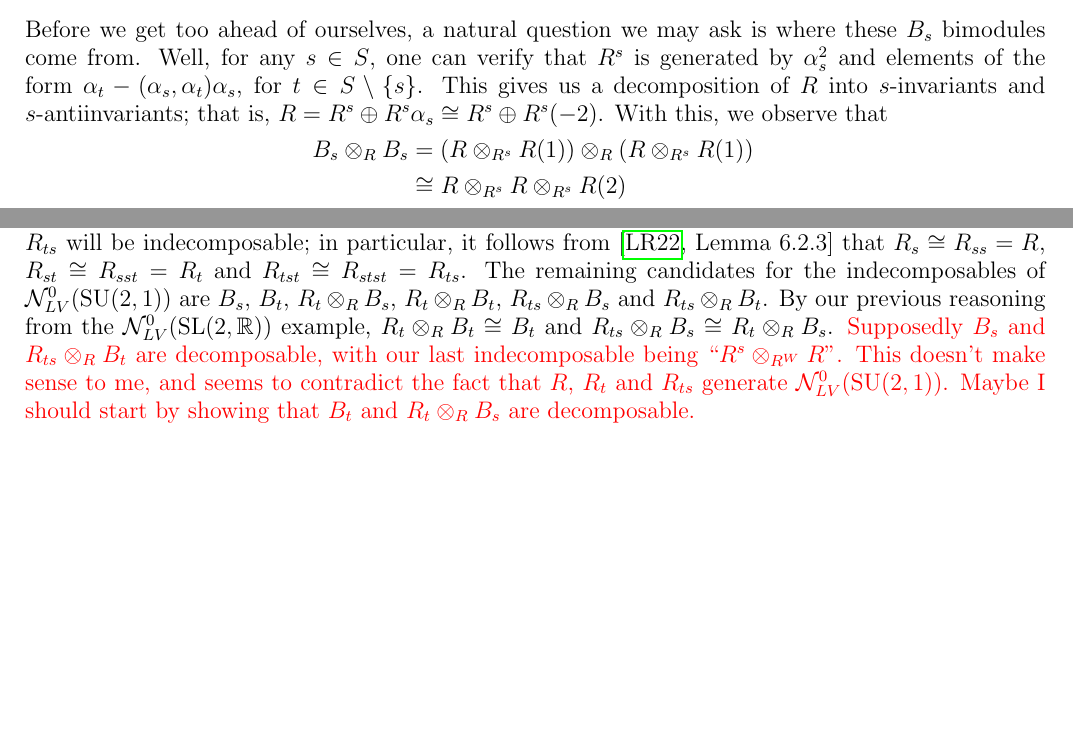
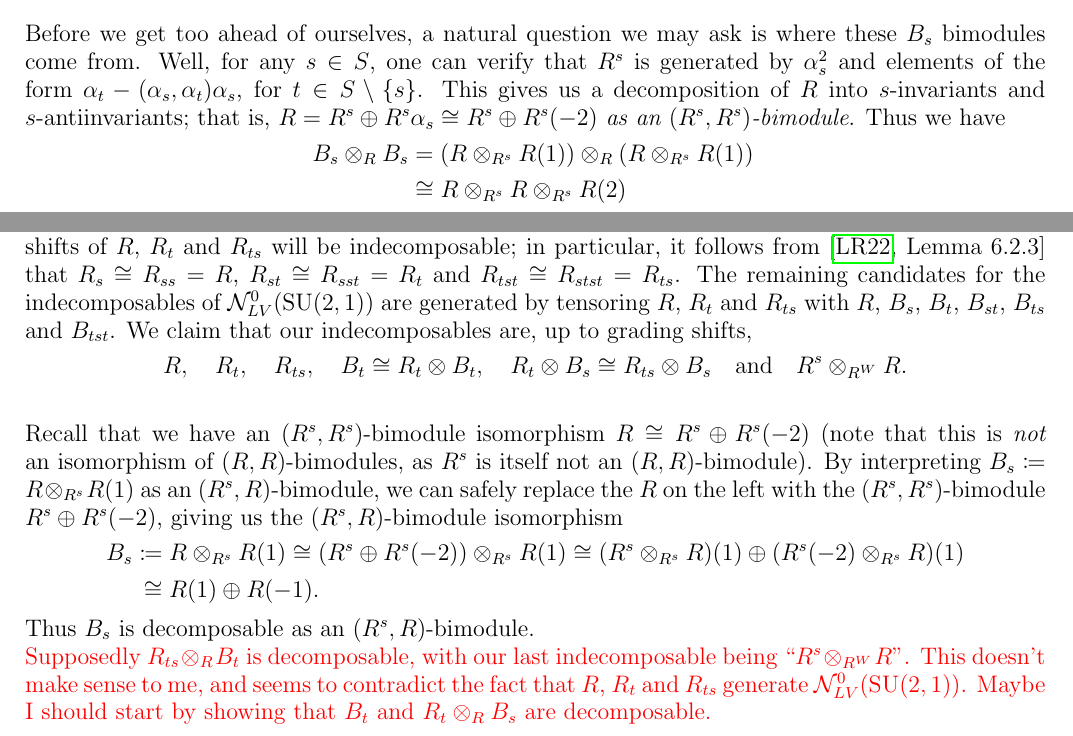
Before and after one commit to Delphinoid/delphinoid.github.io, a LaTeX paper (research/7/Notes.tex): two parts of pages 19 and 29 of 34, joined at a grey line, cut so that both start at the same text, the shorter picture padded with empty space. The pictures show the PDF file research/7/Notes.pdf that the author committed with the source.

Commit message:
Modified birepresentation theory notes.

```diff
--- a/research/7/Notes.tex
+++ b/research/7/Notes.tex
@@ -833,7 +833,7 @@ BS(\underline{w}) &\coloneqq B_{s_1} \otimes_R \cdots \otimes_R B_{s_k}\\
 \noindent We take the convention that if $\varnothing$ is the empty expression, then $BS(\varnothing) \coloneqq R$. Denote by $\mathbb{BS}\textcat{Bim}(W, S)$ the {\em category of Bott--Samelson bimodules corresponding to $(W, S)$}, whose objects are direct sums of Bott--Samelson bimodules corresponding to expressions in $(W, S)$ and whose morphisms are graded $(R, R)$-bimodule homomorphisms; that is, $(R, R)$-bimodule homomorphisms $\varphi : X \to Y$ that respect gradings, in the sense that $\varphi(X^i) \subseteq Y^i$ for all $i \in \mathbb{Z}$.\\
 \end{definition}
 
-\noindent Before we get too ahead of ourselves, a natural question we may ask is where these $B_s$ bimodules come from. Well, for any $s \in S$, one can verify that $R^s$ is generated by $\alpha_s^2$ and elements of the form $\alpha_t - (\alpha_s, \alpha_t)\alpha_s$, for $t \in S \setminus \{s\}$. This gives us a decomposition of $R$ into $s$-invariants and $s$-antiinvariants; that is, $R = R^s \oplus R^s \alpha_s \cong R^s \oplus R^s(-2)$. With this, we observe that
+\noindent Before we get too ahead of ourselves, a natural question we may ask is where these $B_s$ bimodules come from. Well, for any $s \in S$, one can verify that $R^s$ is generated by $\alpha_s^2$ and elements of the form $\alpha_t - (\alpha_s, \alpha_t)\alpha_s$, for $t \in S \setminus \{s\}$. This gives us a decomposition of $R$ into $s$-invariants and $s$-antiinvariants; that is, $R = R^s \oplus R^s \alpha_s \cong R^s \oplus R^s(-2)$ {\em as an $(R^s, R^s)$-bimodule}. Thus we have
 \begin{align*}
 \begin{split}
 B_s \otimes_R B_s &= (R \otimes_{R^s} R(1)) \otimes_R (R \otimes_{R^s} R(1))\\
@@ -1147,8 +1147,23 @@ s : \alpha_s \mapsto -\alpha_s,\qquad s : \alpha_t \mapsto \alpha_s + \alpha_t,\
 \rule{0.5\linewidth}{1pt}
 \end{center}
 \noindent\\[-\baselineskip]
-\noindent As before, $\mathcal{N}_{LV}^0(\textnormal{SU}(2, 1))$ will be generated by the standard bimodules $R_w$, where $w$ is a coset representative for $W_K\backslash W = \{W_K, W_Kt, W_Kts\}$. We therefore know automatically that $R$, $R_t$ and $R_{ts}$ will be indecomposable; in particular, it follows from \cite[Lemma 6.2.3]{LR22} that $R_s \cong R_{ss} = R$, $R_{st} \cong R_{sst} = R_t$ and $R_{tst} \cong R_{stst} = R_{ts}$. The remaining candidates for the indecomposables of $\mathcal{N}_{LV}^0(\textnormal{SU}(2, 1))$ are $B_s$, $B_t$, $R_t \otimes_R B_s$, $R_t \otimes_R B_t$, $R_{ts} \otimes_R B_s$ and $R_{ts} \otimes_R B_t$. By our previous reasoning from the $\mathcal{N}_{LV}^0(\textnormal{SL}(2, \mathbb{R}))$ example, $R_t \otimes_R B_t \cong B_t$ and $R_{ts} \otimes_R B_s \cong R_t \otimes_R B_s$. %We claim that all of these objects are indecomposable except for $R_{ts} \otimes_R B_t$.
-\textcolor{red}{Supposedly $B_s$ and $R_{ts} \otimes_R B_t$ are decomposable, with our last indecomposable being ``$R^s \otimes_{R^W} R$''. This doesn't make sense to me, and seems to contradict the fact that $R$, $R_t$ and $R_{ts}$ generate $\mathcal{N}_{LV}^0(\textnormal{SU}(2, 1))$. Maybe I should start by showing that $B_t$ and $R_t \otimes_R B_s$ are decomposable.}
+\noindent As before, $\mathcal{N}_{LV}^0(\textnormal{SU}(2, 1))$ will be generated by the standard bimodules $R_w$, where $w$ is a coset representative for $W_K\backslash W = \{W_K, W_Kt, W_Kts\}$. We therefore know automatically that grading shifts of $R$, $R_t$ and $R_{ts}$ will be indecomposable; in particular, it follows from \cite[Lemma 6.2.3]{LR22} that $R_s \cong R_{ss} = R$, $R_{st} \cong R_{sst} = R_t$ and $R_{tst} \cong R_{stst} = R_{ts}$. The remaining candidates for the indecomposables of $\mathcal{N}_{LV}^0(\textnormal{SU}(2, 1))$ are generated by tensoring $R$, $R_t$ and $R_{ts}$ with $R$, $B_s$, $B_t$, $B_{st}$, $B_{ts}$ and $B_{tst}$. We claim that our indecomposables are, up to grading shifts,
+\begin{align*}
+\begin{split}
+R,\quad R_t,\quad R_{ts},\quad B_t \cong R_t \otimes B_t,\quad R_t \otimes B_s \cong R_{ts} \otimes B_s\quad\text{and}\quad R^s \otimes_{R^W} R.
+\end{split}
+\end{align*}
+\\
+\noindent Recall that we have an $(R^s, R^s)$-bimodule isomorphism $R \cong R^s \oplus R^s(-2)$ (note that this is {\em not} an isomorphism of $(R, R)$-bimodules, as $R^s$ is itself not an $(R, R)$-bimodule). By interpreting $B_s \coloneqq R \otimes_{R^s} R(1)$ as an $(R^s, R)$-bimodule, we can safely replace the $R$ on the left with the $(R^s, R^s)$-bimodule $R^s \oplus R^s(-2)$, giving us the $(R^s, R)$-bimodule isomorphism
+\begin{align*}
+\begin{split}
+B_s &\coloneqq R \otimes_{R^s} R(1) \cong (R^s \oplus R^s(-2)) \otimes_{R^s} R(1) \cong (R^s \otimes_{R^s} R)(1) \oplus (R^s(-2) \otimes_{R^s} R)(1)\\
+&\hphantom{\coloneqq}\nhphantom{$\cong$}\cong R(1) \oplus R(-1).
+\end{split}
+\end{align*}
+\noindent Thus $B_s$ is decomposable as an $(R^s, R)$-bimodule.
+
+\noindent\textcolor{red}{Supposedly $R_{ts} \otimes_R B_t$ is decomposable, with our last indecomposable being ``$R^s \otimes_{R^W} R$''. This doesn't make sense to me, and seems to contradict the fact that $R$, $R_t$ and $R_{ts}$ generate $\mathcal{N}_{LV}^0(\textnormal{SU}(2, 1))$. Maybe I should start by showing that $B_t$ and $R_t \otimes_R B_s$ are decomposable.}
 \end{example}
 \newpage
 
```
Also changed, not shown: research/7/Notes.pdf, research/7/Notes.tex (2 more changed lines).
